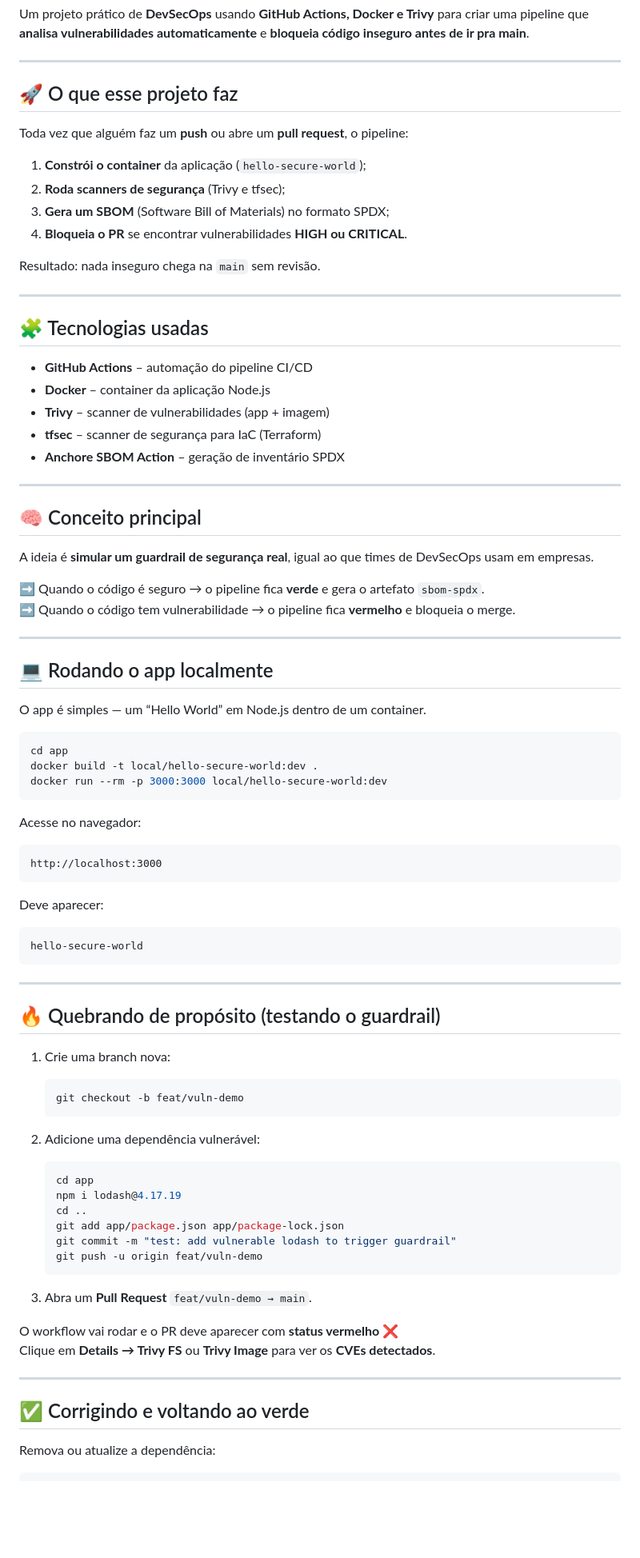
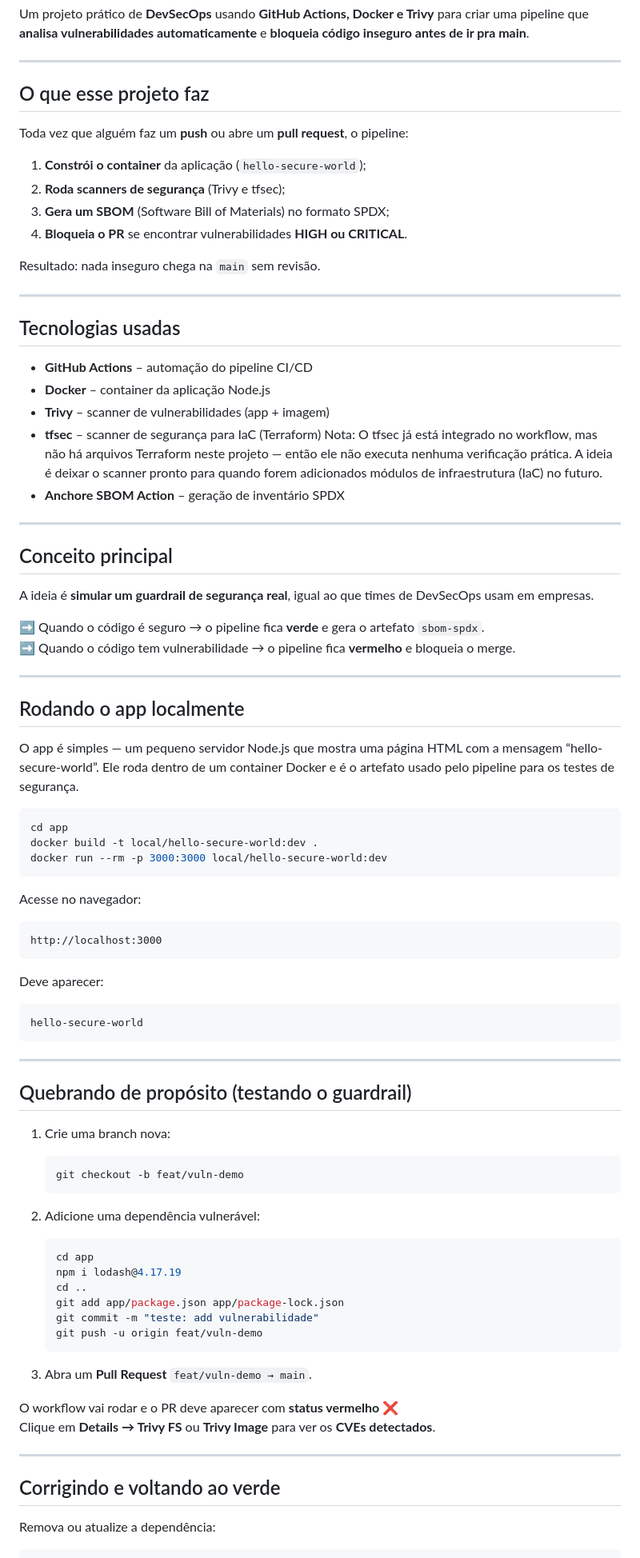
Before and after one commit to diogomsk/devsecops-guardrail, a Markdown page: README.md, the part around one of its changes. Shown at 80% size. GitHub-like rendering; blank space fills up the shorter version.

Commit message:
att readme

````diff
--- a/README.md
+++ b/README.md
@@ -6,8 +4,10 @@ Um projeto prático de **DevSecOps** usando **GitHub Actions, Docker e Trivy** p
 
 ---
 
-## 🚀 O que esse projeto faz
+## O que esse projeto faz
+
 Toda vez que alguém faz um **push** ou abre um **pull request**, o pipeline:
+
 1. **Constrói o container** da aplicação (`hello-secure-world`);
 2. **Roda scanners de segurança** (Trivy e tfsec);
 3. **Gera um SBOM** (Software Bill of Materials) no formato SPDX;
@@ -17,16 +17,19 @@ Resultado: nada inseguro chega na `main` sem revisão.
 
 ---
 
-## 🧩 Tecnologias usadas
-- **GitHub Actions** – automação do pipeline CI/CD
-- **Docker** – container da aplicação Node.js
-- **Trivy** – scanner de vulnerabilidades (app + imagem)
-- **tfsec** – scanner de segurança para IaC (Terraform)
-- **Anchore SBOM Action** – geração de inventário SPDX
+## Tecnologias usadas
+
+-   **GitHub Actions** – automação do pipeline CI/CD
+-   **Docker** – container da aplicação Node.js
+-   **Trivy** – scanner de vulnerabilidades (app + imagem)
+-   **tfsec** – scanner de segurança para IaC (Terraform) Nota: O tfsec já está integrado no workflow, mas não há arquivos Terraform neste projeto — então ele não executa nenhuma verificação prática.
+    A ideia é deixar o scanner pronto para quando forem adicionados módulos de infraestrutura (IaC) no futuro.
+-   **Anchore SBOM Action** – geração de inventário SPDX
 
 ---
 
-## 🧠 Conceito principal
+## Conceito principal
+
 A ideia é **simular um guardrail de segurança real**, igual ao que times de DevSecOps usam em empresas.
 
 ➡️ Quando o código é seguro → o pipeline fica **verde** e gera o artefato `sbom-spdx`.
@@ -34,8 +37,10 @@ A ideia é **simular um guardrail de segurança real**, igual ao que times de De
 
 ---
 
-## 💻 Rodando o app localmente
-O app é simples — um “Hello World” em Node.js dentro de um container.
+## Rodando o app localmente
+
+O app é simples — um pequeno servidor Node.js que mostra uma página HTML com a mensagem “hello-secure-world”.
+Ele roda dentro de um container Docker e é o artefato usado pelo pipeline para os testes de segurança.
 
 ```bash
 cd app
@@ -44,33 +49,37 @@ docker run --rm -p 3000:3000 local/hello-secure-world:dev
 ```
 
 Acesse no navegador:
+
 ```
 http://localhost:3000
 ```
 
 Deve aparecer:
+
 ```
 hello-secure-world
 ```
 
 ---
 
-## 🔥 Quebrando de propósito (testando o guardrail)
+## Quebrando de propósito (testando o guardrail)
 
 1. Crie uma branch nova:
-   ```bash
-   git checkout -b feat/vuln-demo
-   ```
+
+    ```bash
+    git checkout -b feat/vuln-demo
+    ```
 
 2. Adicione uma dependência vulnerável:
-   ```bash
-   cd app
-   npm i lodash@4.17.19
-   cd ..
-   git add app/package.json app/package-lock.json
-   git commit -m "test: add vulnerable lodash to trigger guardrail"
-   git push -u origin feat/vuln-demo
-   ```
+
+    ```bash
+    cd app
+    npm i lodash@4.17.19
+    cd ..
+    git add app/package.json app/package-lock.json
+    git commit -m "teste: add vulnerabilidade"
+    git push -u origin feat/vuln-demo
+    ```
 
 3. Abra um **Pull Request** `feat/vuln-demo → main`.
 
@@ -79,6 +88,6 @@ Clique em **Details → Trivy FS** ou **Trivy Image** para ver os **CVEs detecta
 
 ---
 
-## ✅ Corrigindo e voltando ao verde
+## Corrigindo e voltando ao verde
 
 Remova ou atualize a dependência:
````
Also changed, not shown: other parts of README.md (+5 -32 lines).
